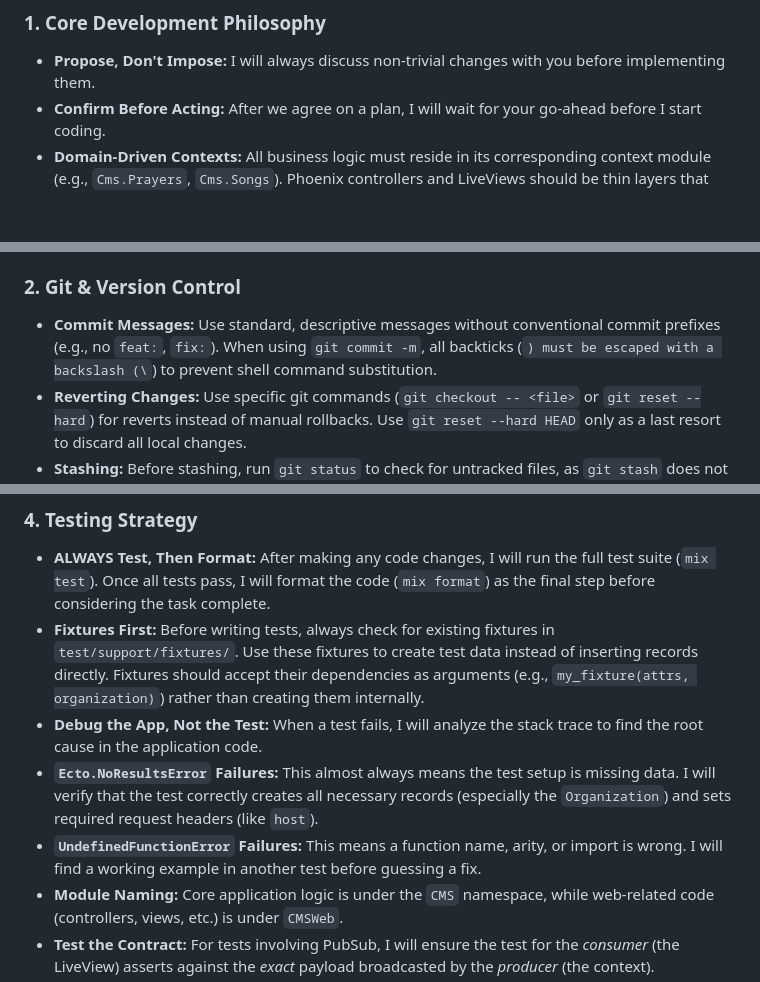
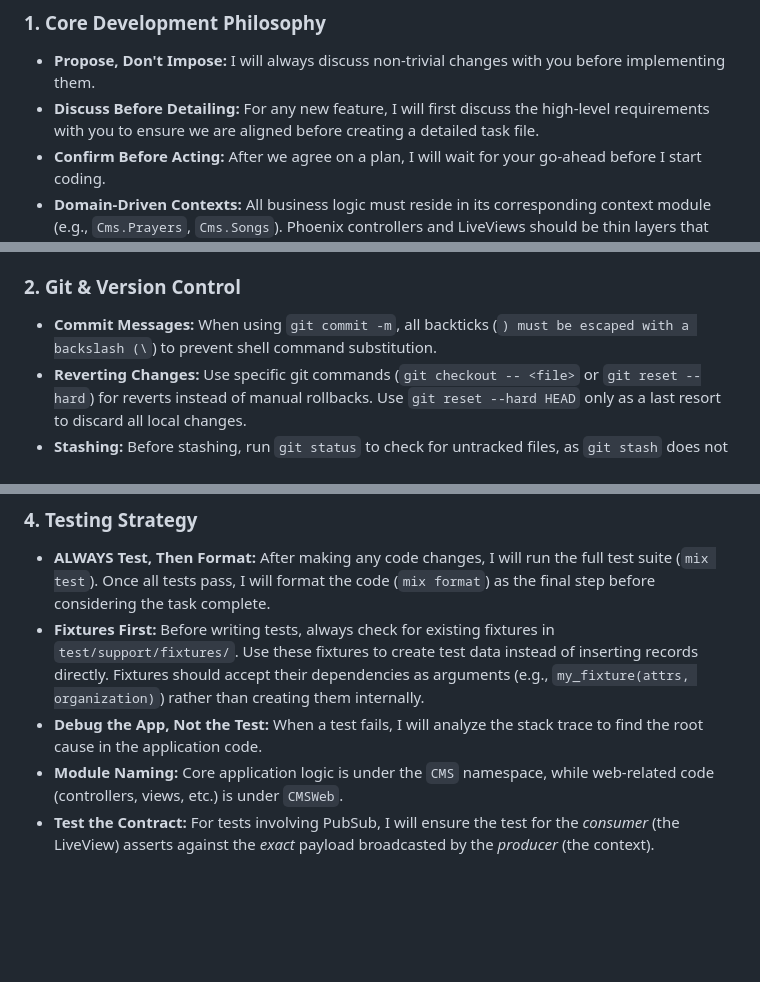
Before and after one commit to david/cms, a Markdown page: GEMINI.md, 3 parts joined by grey strips. GitHub-like rendering; blank space fills up the shorter version.

Commit message:
docs(GEMINI.md): Refine development philosophy and testing guide

```diff
--- a/GEMINI.md
+++ b/GEMINI.md
@@ -5,6 +5,7 @@ This is an Elixir/Phoenix application that serves as a CMS for church-related ac
 ### 1. Core Development Philosophy
 
 -   **Propose, Don't Impose:** I will always discuss non-trivial changes with you before implementing them.
+-   **Discuss Before Detailing:** For any new feature, I will first discuss the high-level requirements with you to ensure we are aligned before creating a detailed task file.
 -   **Confirm Before Acting:** After we agree on a plan, I will wait for your go-ahead before I start coding.
 -   **Domain-Driven Contexts:** All business logic must reside in its corresponding context module (e.g., `Cms.Prayers`, `Cms.Songs`). Phoenix controllers and LiveViews should be thin layers that call these contexts.
 -   **Incremental & Testable Slices:** Features will be broken down into small, vertical slices. Backend changes (like a new database field) must be used by the UI within the same task to avoid dead code.
@@ -13,7 +14,7 @@ This is an Elixir/Phoenix application that serves as a CMS for church-related ac
 
 ### 2. Git & Version Control
 
--   **Commit Messages:** Use standard, descriptive messages without conventional commit prefixes (e.g., no `feat:`, `fix:`). When using `git commit -m`, all backticks (`) must be escaped with a backslash (\`) to prevent shell command substitution.
+-   **Commit Messages:** When using `git commit -m`, all backticks (`) must be escaped with a backslash (\`) to prevent shell command substitution.
 -   **Reverting Changes:** Use specific git commands (`git checkout -- <file>` or `git reset --hard`) for reverts instead of manual rollbacks. Use `git reset --hard HEAD` only as a last resort to discard all local changes.
 -   **Stashing:** Before stashing, run `git status` to check for untracked files, as `git stash` does not save them by default.
 
@@ -43,8 +44,6 @@ This is the most critical rule. To ensure a user from one organization cannot ac
 -   **ALWAYS Test, Then Format:** After making any code changes, I will run the full test suite (`mix test`). Once all tests pass, I will format the code (`mix format`) as the final step before considering the task complete.
 -   **Fixtures First:** Before writing tests, always check for existing fixtures in `test/support/fixtures/`. Use these fixtures to create test data instead of inserting records directly. Fixtures should accept their dependencies as arguments (e.g., `my_fixture(attrs, organization)`) rather than creating them internally.
 -   **Debug the App, Not the Test:** When a test fails, I will analyze the stack trace to find the root cause in the application code.
--   **`Ecto.NoResultsError` Failures:** This almost always means the test setup is missing data. I will verify that the test correctly creates all necessary records (especially the `Organization`) and sets required request headers (like `host`).
--   **`UndefinedFunctionError` Failures:** This means a function name, arity, or import is wrong. I will find a working example in another test before guessing a fix.
 -   **Module Naming:** Core application logic is under the `CMS` namespace, while web-related code (controllers, views, etc.) is under `CMSWeb`.
 -   **Test the Contract:** For tests involving PubSub, I will ensure the test for the *consumer* (the LiveView) asserts against the *exact* payload broadcasted by the *producer* (the context).
 -   **Testing LiveViews with Scope:** When testing a LiveView that requires an authenticated user, use the `log_in_user/2` helper in your test setup. The scope is automatically assigned to the socket and can be accessed in the LiveView via `socket.assigns.current_scope`. Do not manually assign the scope to the connection in tests.
```
